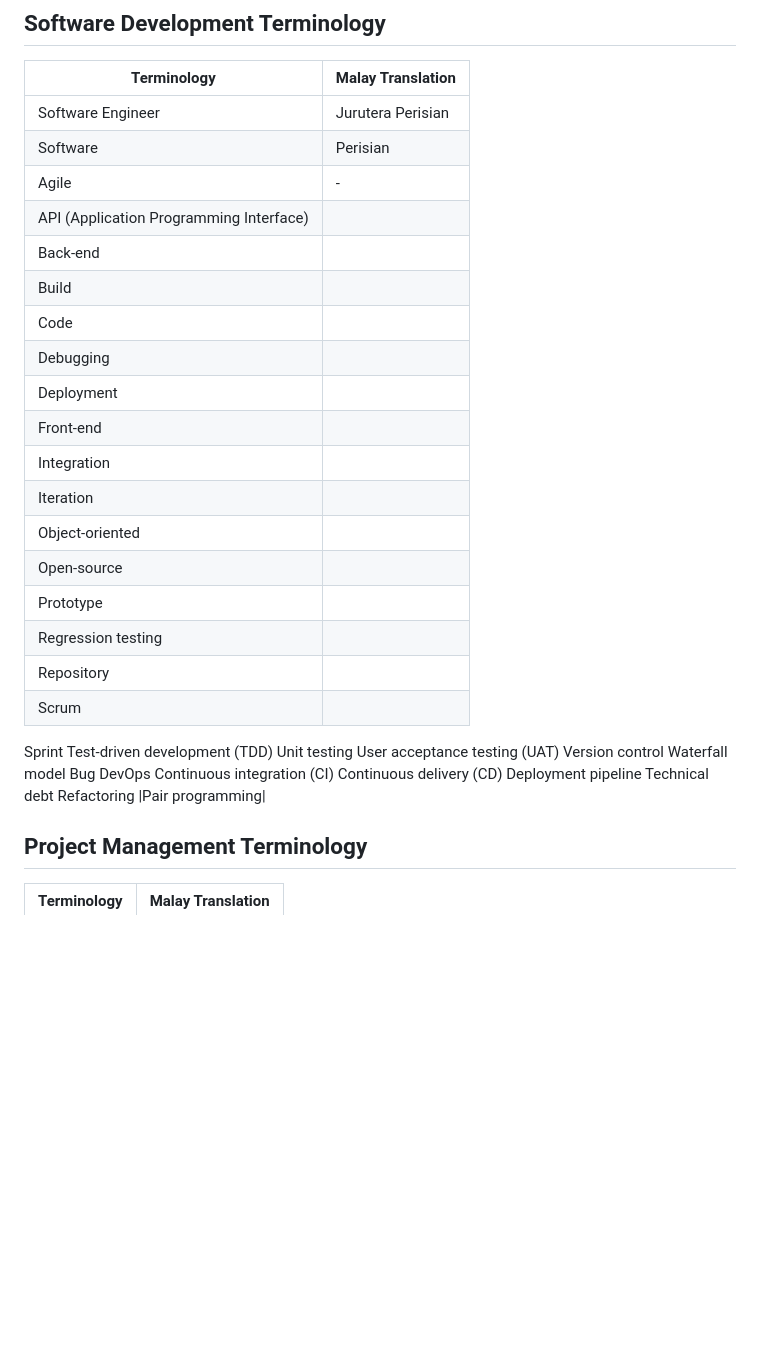
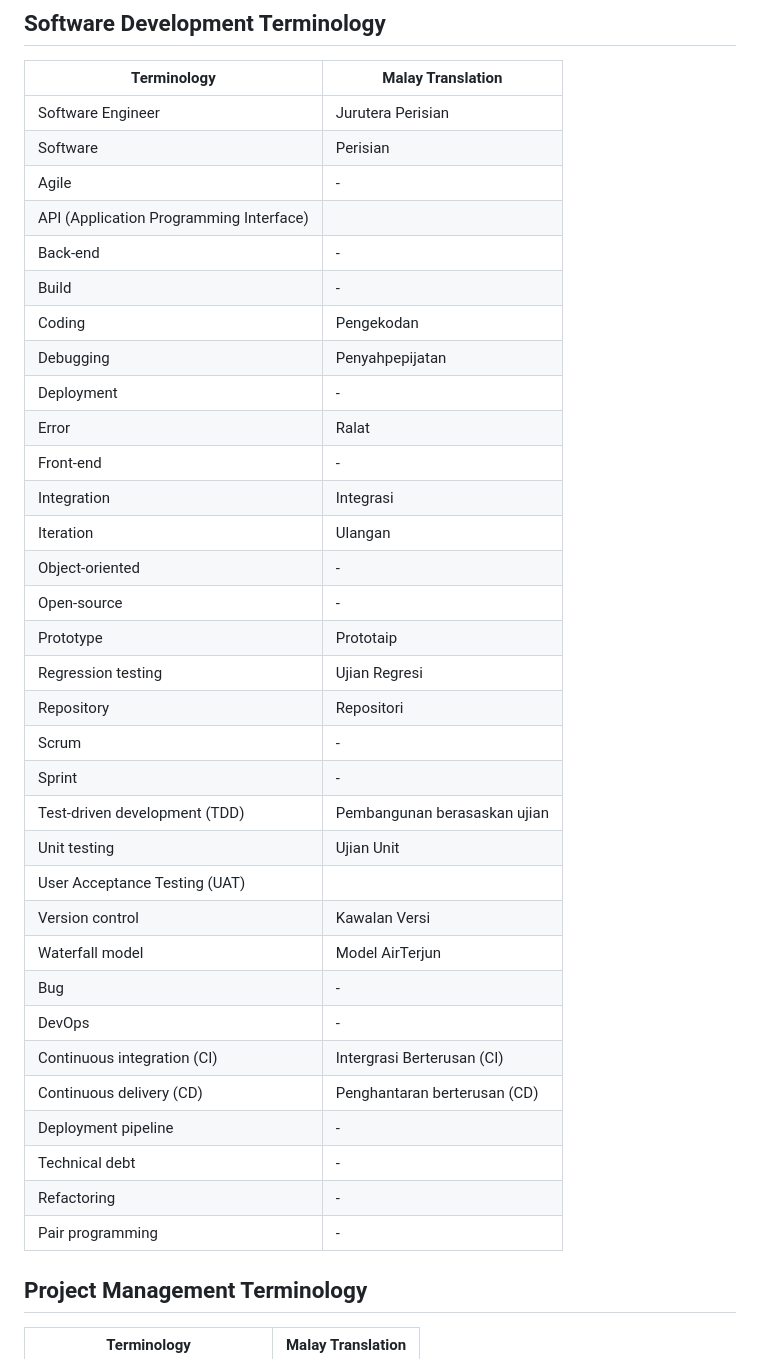
Before and after one commit to Narassin/Malay-Software-Technical-Terminology, a Markdown page: README.md, the part around one of its changes. Drawn GitHub-style; blank space fills up the shorter version.

Commit message:
Pre-release 0.1
Translated Basic and Software Development Terms
Added Quick Link
Added blank CONTRIBUTE.MD

```diff
--- a/README.md
+++ b/README.md
@@ -83,35 +72,36 @@ Version 1.0
 | Software Engineer | Jurutera Perisian |
 | Software  | Perisian |
 | Agile | - |
-| API (Application Programming Interface)||
-| Back-end||
-| Build||
-| Code||
-| Debugging||
-| Deployment||
-| Front-end||
-| Integration||
-| Iteration||
-| Object-oriented||
-| Open-source||
-| Prototype||
-| Regression testing||
-| Repository||
-| Scrum
-Sprint
-Test-driven development (TDD)
-Unit testing
-User acceptance testing (UAT)
-Version control
-Waterfall model
-Bug
-DevOps
-Continuous integration (CI)
-Continuous delivery (CD)
-Deployment pipeline
-Technical debt
-Refactoring
-|Pair programming|
+| API (Application Programming Interface) |  |
+| Back-end | - |
+| Build | - |
+| Coding | Pengekodan |
+| Debugging | Penyahpepijatan |
+| Deployment | - |
+| Error | Ralat |
+| Front-end | - |
+| Integration | Integrasi |
+| Iteration | Ulangan |
+| Object-oriented | - |
+| Open-source | - |
+| Prototype | Prototaip |
+| Regression testing | Ujian Regresi |
+| Repository | Repositori |
+| Scrum | - |
+| Sprint | - |
+| Test-driven development (TDD) | Pembangunan berasaskan ujian |
+| Unit testing | Ujian Unit |
+| User Acceptance Testing (UAT) |
+| Version control | Kawalan Versi |
+| Waterfall model | Model AirTerjun |
+| Bug | - |
+| DevOps | - |
+| Continuous integration (CI) | Intergrasi Berterusan (CI) |
+| Continuous delivery (CD) |  Penghantaran berterusan (CD) |
+| Deployment pipeline | - |
+| Technical debt | - |
+| Refactoring | - |
+| Pair programming | - |
 
 ## Project Management Terminology
 
```
Also changed, not shown: other parts of README.md (+73 -85 lines), .github/CONTRIBUTE.md (added, +3 -0 lines).
